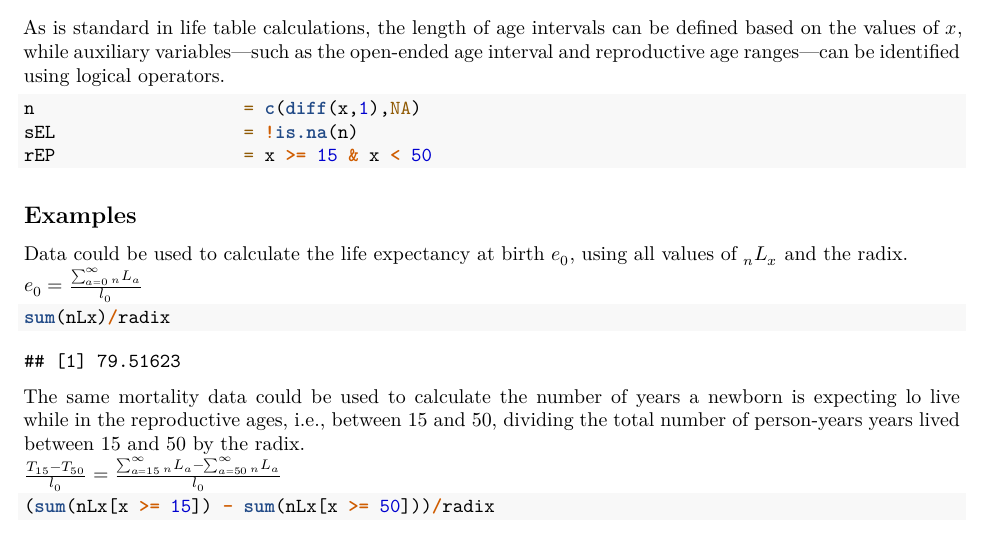
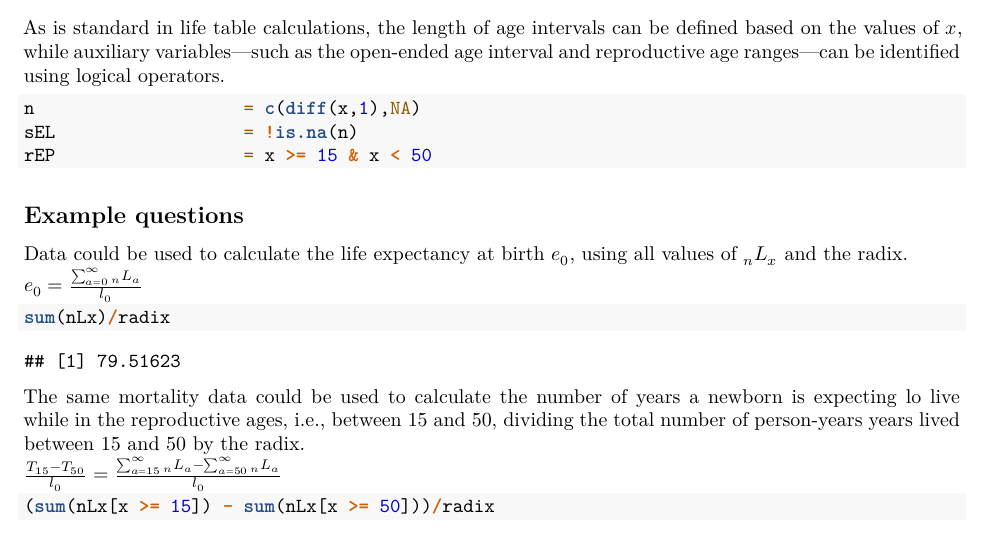
Before and after one commit to Romero-Prieto/teaching, an R Markdown document (Demographic Methods/practical_5.rmd): part of page 2 of 4, cut so that both start at the same text. Rendered offline with R 4.5, knitr and Pandoc, then LaTeX, with nearby package versions.

Commit message:
Add files via upload

````diff
--- a/Demographic Methods/practical_5.rmd
+++ b/Demographic Methods/practical_5.rmd
@@ -51,7 +51,7 @@ n                    = c(diff(x,1),NA)
 sEL                  = !is.na(n)
 rEP                  = x >= 15 & x < 50
 ```
-## Examples
+## Example questions
 Data could be used to calculate the life expectancy at birth $e_0$, using all values of $_nL_x$ and the radix.
 $e_0 = \frac{\sum_{a=0}^{\infty}{_nL_a}}{l_0}$
 ```{r}
````
Also changed, not shown: Demographic Methods/practical_5.pdf.
